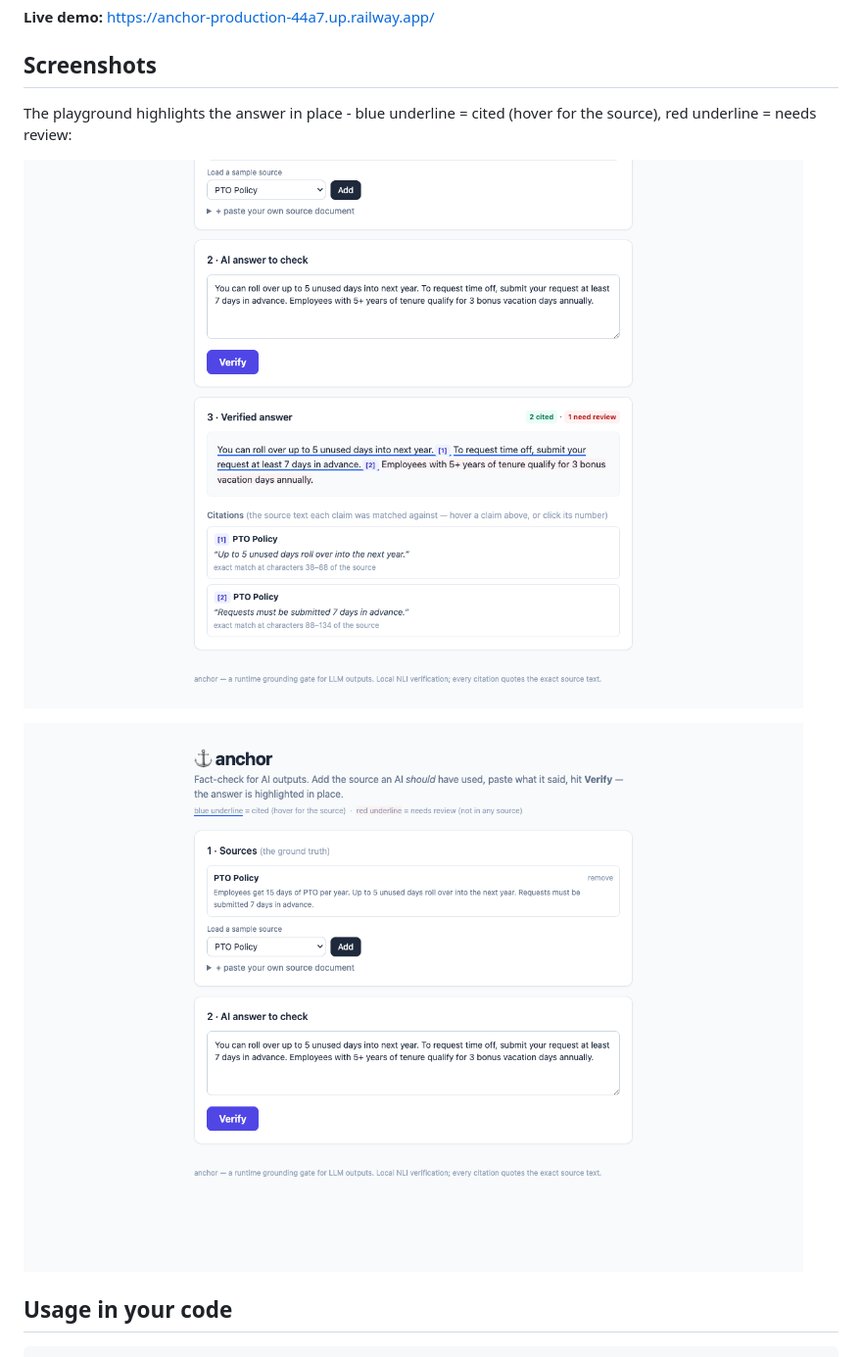
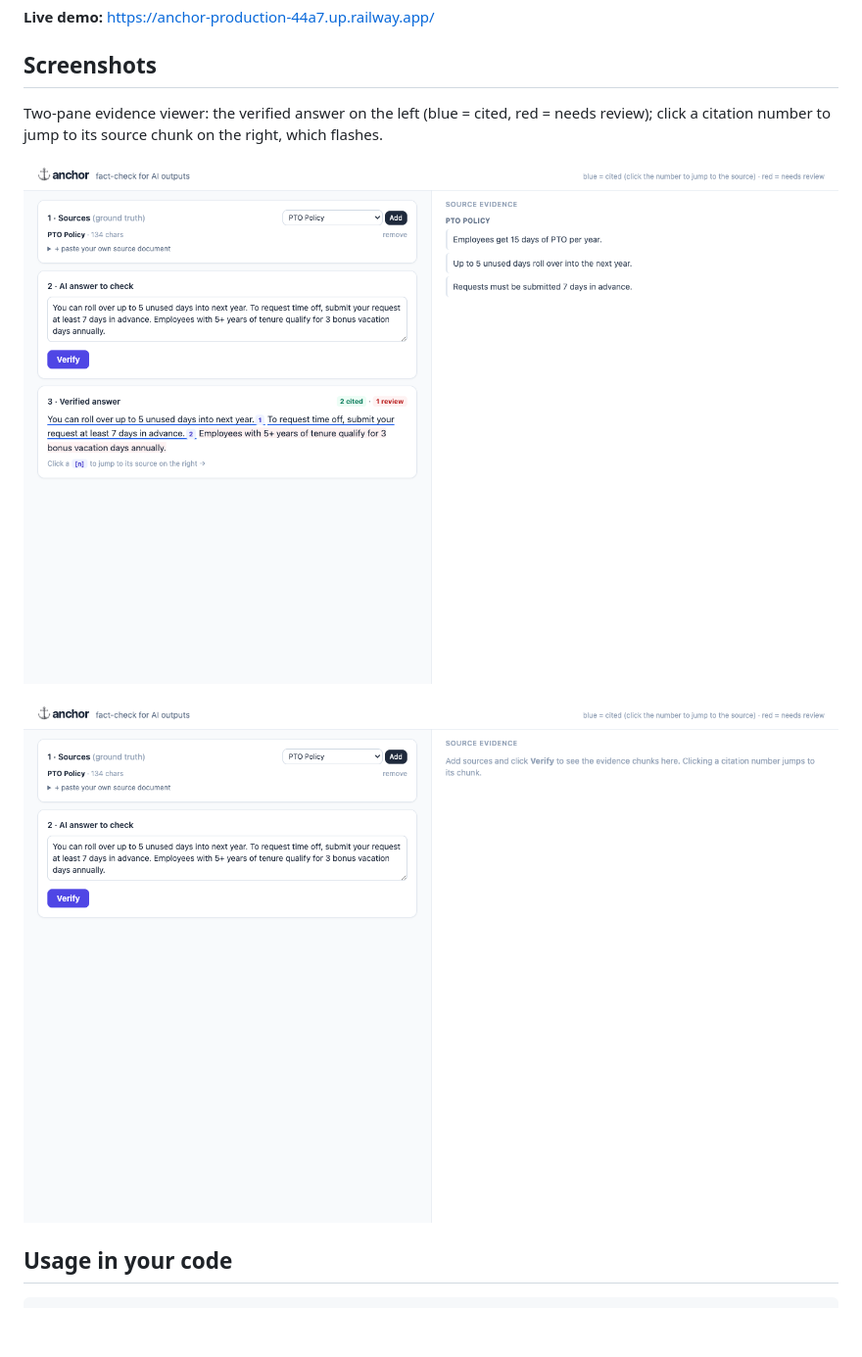
Before and after one commit to hnvivek/anchor, a Markdown page: README.md, the part around one of its changes. Shown at 98% size. GitHub-like rendering; pictures changed too: docs/ui-input.png, docs/ui-result.png; blank space fills up the shorter version.

```diff
--- a/README.md
+++ b/README.md
@@ -8,5 +8,5 @@ Spell-check, but for facts. Give `anchor` an AI-generated answer and the source
 
 ## Screenshots
 
-The playground highlights the answer in place - blue underline = cited (hover for the source), red underline = needs review:
+Two-pane evidence viewer: the verified answer on the left (blue = cited, red = needs review); click a citation number to jump to its source chunk on the right, which flashes.
 
```
Also changed, not shown: other parts of README.md (+2 -2 lines), 3 other files.
